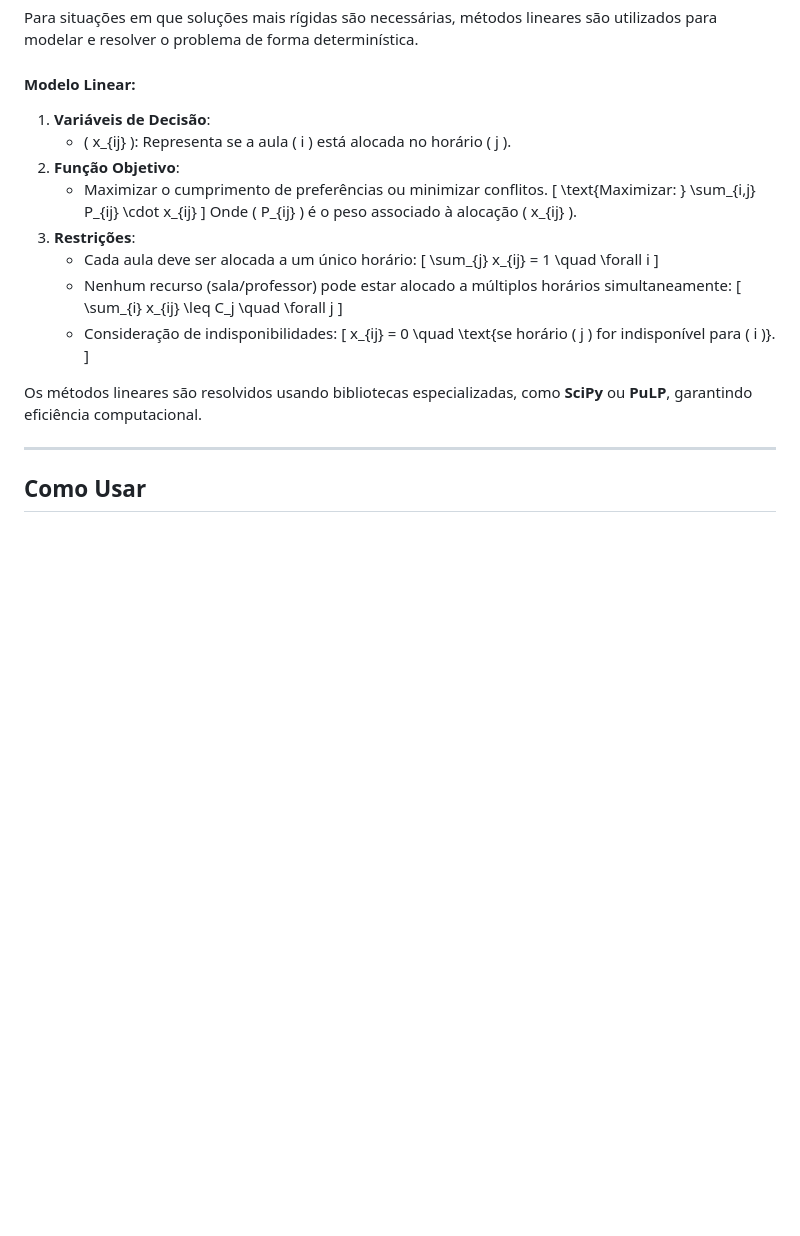
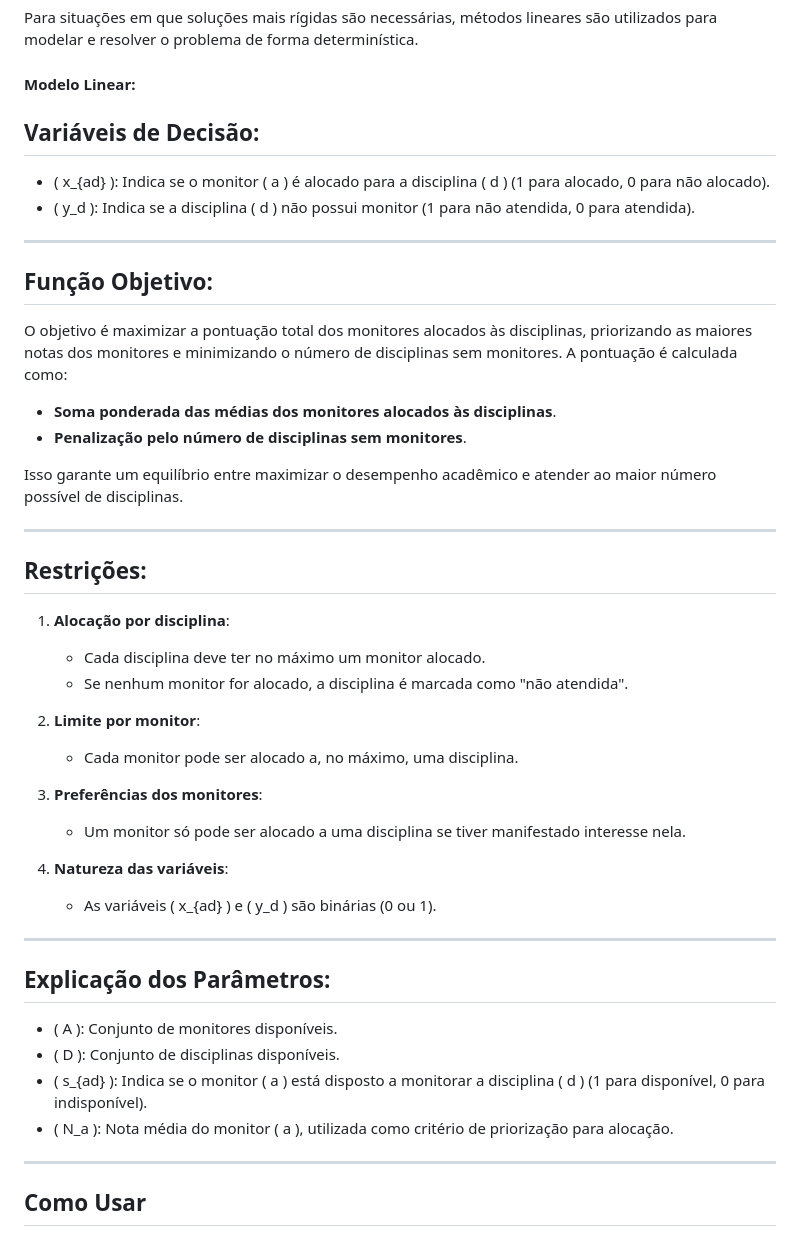
Before and after one commit to ethoshomo/scheduler-class-assistant, a Markdown page: README.md, the part around the change. Rendered like a GitHub page; blank space fills up the shorter version.

```diff
--- a/README.md
+++ b/README.md
@@ -44,29 +44,45 @@ Os algoritmos genéticos são inspirados pela seleção natural. Neste projeto,
 Para situações em que soluções mais rígidas são necessárias, métodos lineares são utilizados para modelar e resolver o problema de forma determinística.
 
 #### Modelo Linear:
-1. **Variáveis de Decisão**:
-   - \( x_{ij} \): Representa se a aula \( i \) está alocada no horário \( j \).
-2. **Função Objetivo**:
-   - Maximizar o cumprimento de preferências ou minimizar conflitos.
-     \[
-     \text{Maximizar: } \sum_{i,j} P_{ij} \cdot x_{ij}
-     \]
-     Onde \( P_{ij} \) é o peso associado à alocação \( x_{ij} \).
-3. **Restrições**:
-   - Cada aula deve ser alocada a um único horário:
-     \[
-     \sum_{j} x_{ij} = 1 \quad \forall i
-     \]
-   - Nenhum recurso (sala/professor) pode estar alocado a múltiplos horários simultaneamente:
-     \[
-     \sum_{i} x_{ij} \leq C_j \quad \forall j
-     \]
-   - Consideração de indisponibilidades:
-     \[
-     x_{ij} = 0 \quad \text{se horário \( j \) for indisponível para \( i \)}.
-     \]
 
-Os métodos lineares são resolvidos usando bibliotecas especializadas, como **SciPy** ou **PuLP**, garantindo eficiência computacional.
+## Variáveis de Decisão:
+- \( x_{ad} \): Indica se o monitor \( a \) é alocado para a disciplina \( d \) (1 para alocado, 0 para não alocado).
+- \( y_d \): Indica se a disciplina \( d \) não possui monitor (1 para não atendida, 0 para atendida).
+
+---
+
+## Função Objetivo:
+O objetivo é maximizar a pontuação total dos monitores alocados às disciplinas, priorizando as maiores notas dos monitores e minimizando o número de disciplinas sem monitores. A pontuação é calculada como:
+
+- **Soma ponderada das médias dos monitores alocados às disciplinas**.
+- **Penalização pelo número de disciplinas sem monitores**.
+
+Isso garante um equilíbrio entre maximizar o desempenho acadêmico e atender ao maior número possível de disciplinas.
+
+---
+
+## Restrições:
+1. **Alocação por disciplina**:
+   - Cada disciplina deve ter no máximo um monitor alocado.
+   - Se nenhum monitor for alocado, a disciplina é marcada como "não atendida".
+
+2. **Limite por monitor**:
+   - Cada monitor pode ser alocado a, no máximo, uma disciplina.
+
+3. **Preferências dos monitores**:
+   - Um monitor só pode ser alocado a uma disciplina se tiver manifestado interesse nela.
+
+4. **Natureza das variáveis**:
+   - As variáveis \( x_{ad} \) e \( y_d \) são binárias (0 ou 1).
+
+---
+
+## Explicação dos Parâmetros:
+- \( A \): Conjunto de monitores disponíveis.
+- \( D \): Conjunto de disciplinas disponíveis.
+- \( s_{ad} \): Indica se o monitor \( a \) está disposto a monitorar a disciplina \( d \) (1 para disponível, 0 para indisponível).
+- \( N_a \): Nota média do monitor \( a \), utilizada como critério de priorização para alocação.
+
 
 ---
 
```
